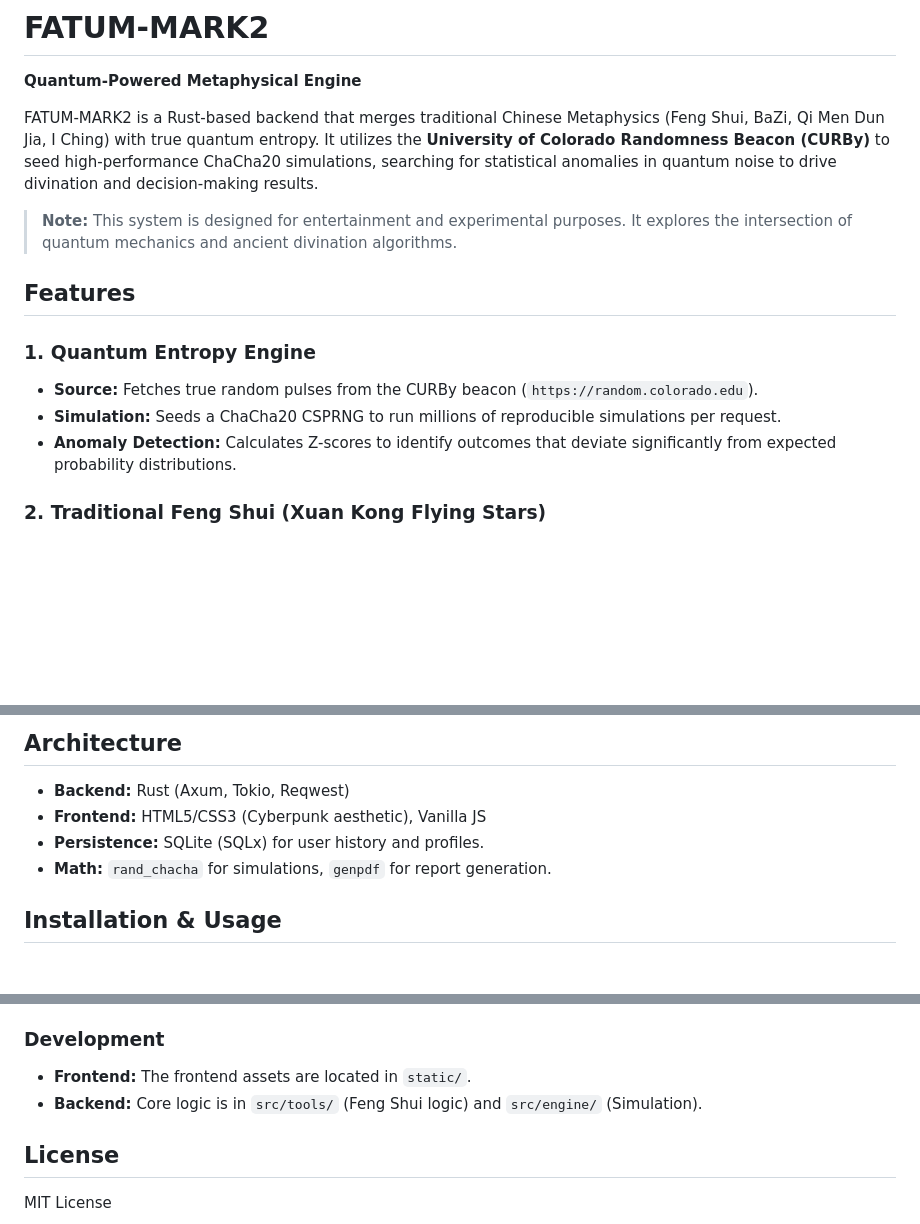
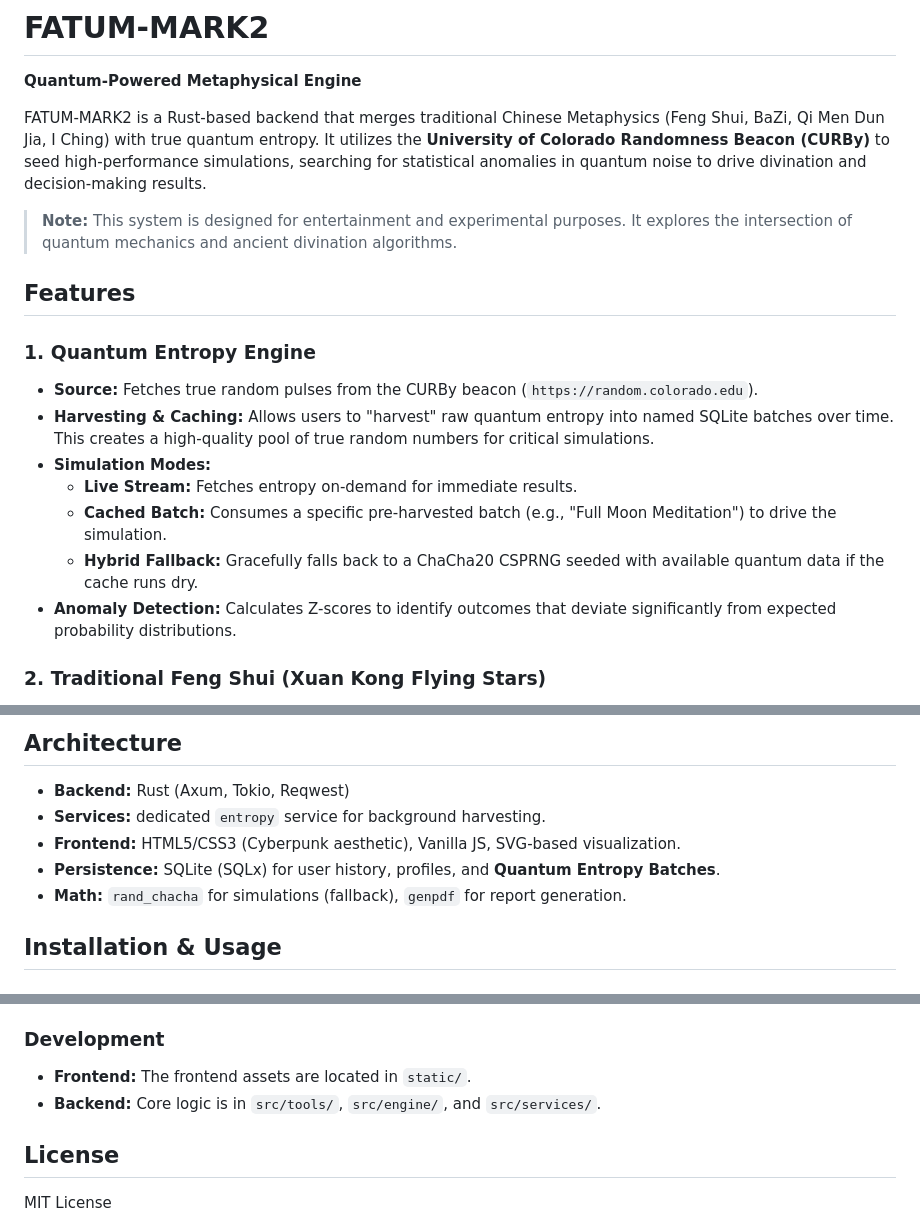
Before and after one commit to kd7tck/FATUM-Mark2, a Markdown page: README.md, 3 parts joined by grey strips. GitHub-like rendering; blank space fills up the shorter version.

Commit message:
Update documentation for Quantum Entropy Harvesting
- Updated `README.md` to detail the new "Quantum Entropy Engine" features.
- Explained the Harvesting & Caching mechanism and Simulation Modes (Live, Cached, Hybrid).
- Updated Architecture section to include the new `services` module.
- Added Entropy Harvesting to the Roadmap (marked as Completed).
- Verified `fatum-mark2/src/services/entropy.rs` and other core files are intact.
- Verified unit tests pass.

```diff
--- a/README.md
+++ b/README.md
@@ -2,7 +2,7 @@
 
 **Quantum-Powered Metaphysical Engine**
 
-FATUM-MARK2 is a Rust-based backend that merges traditional Chinese Metaphysics (Feng Shui, BaZi, Qi Men Dun Jia, I Ching) with true quantum entropy. It utilizes the **University of Colorado Randomness Beacon (CURBy)** to seed high-performance ChaCha20 simulations, searching for statistical anomalies in quantum noise to drive divination and decision-making results.
+FATUM-MARK2 is a Rust-based backend that merges traditional Chinese Metaphysics (Feng Shui, BaZi, Qi Men Dun Jia, I Ching) with true quantum entropy. It utilizes the **University of Colorado Randomness Beacon (CURBy)** to seed high-performance simulations, searching for statistical anomalies in quantum noise to drive divination and decision-making results.
 
 > **Note:** This system is designed for entertainment and experimental purposes. It explores the intersection of quantum mechanics and ancient divination algorithms.
 
@@ -10,7 +10,11 @@ FATUM-MARK2 is a Rust-based backend that merges traditional Chinese Metaphysics
 
 ### 1. Quantum Entropy Engine
 *   **Source:** Fetches true random pulses from the CURBy beacon (`https://random.colorado.edu`).
-*   **Simulation:** Seeds a ChaCha20 CSPRNG to run millions of reproducible simulations per request.
+*   **Harvesting & Caching:** Allows users to "harvest" raw quantum entropy into named SQLite batches over time. This creates a high-quality pool of true random numbers for critical simulations.
+*   **Simulation Modes:**
+    *   **Live Stream:** Fetches entropy on-demand for immediate results.
+    *   **Cached Batch:** Consumes a specific pre-harvested batch (e.g., "Full Moon Meditation") to drive the simulation.
+    *   **Hybrid Fallback:** Gracefully falls back to a ChaCha20 CSPRNG seeded with available quantum data if the cache runs dry.
 *   **Anomaly Detection:** Calculates Z-scores to identify outcomes that deviate significantly from expected probability distributions.
 
 ### 2. Traditional Feng Shui (Xuan Kong Flying Stars)
@@ -41,9 +45,10 @@ FATUM-MARK2 is a Rust-based backend that merges traditional Chinese Metaphysics
 ## Architecture
 
 *   **Backend:** Rust (Axum, Tokio, Reqwest)
-*   **Frontend:** HTML5/CSS3 (Cyberpunk aesthetic), Vanilla JS
-*   **Persistence:** SQLite (SQLx) for user history and profiles.
-*   **Math:** `rand_chacha` for simulations, `genpdf` for report generation.
+*   **Services:** dedicated `entropy` service for background harvesting.
+*   **Frontend:** HTML5/CSS3 (Cyberpunk aesthetic), Vanilla JS, SVG-based visualization.
+*   **Persistence:** SQLite (SQLx) for user history, profiles, and **Quantum Entropy Batches**.
+*   **Math:** `rand_chacha` for simulations (fallback), `genpdf` for report generation.
 
 ## Installation & Usage
 
@@ -77,7 +82,7 @@ Once running, open your browser to `http://127.0.0.1:3000`.
 
 ### Development
 *   **Frontend:** The frontend assets are located in `static/`.
-*   **Backend:** Core logic is in `src/tools/` (Feng Shui logic) and `src/engine/` (Simulation).
+*   **Backend:** Core logic is in `src/tools/`, `src/engine/`, and `src/services/`.
 
 ## License
 MIT License
```
Also changed, not shown: other parts of README.md (+1 -0 lines).
